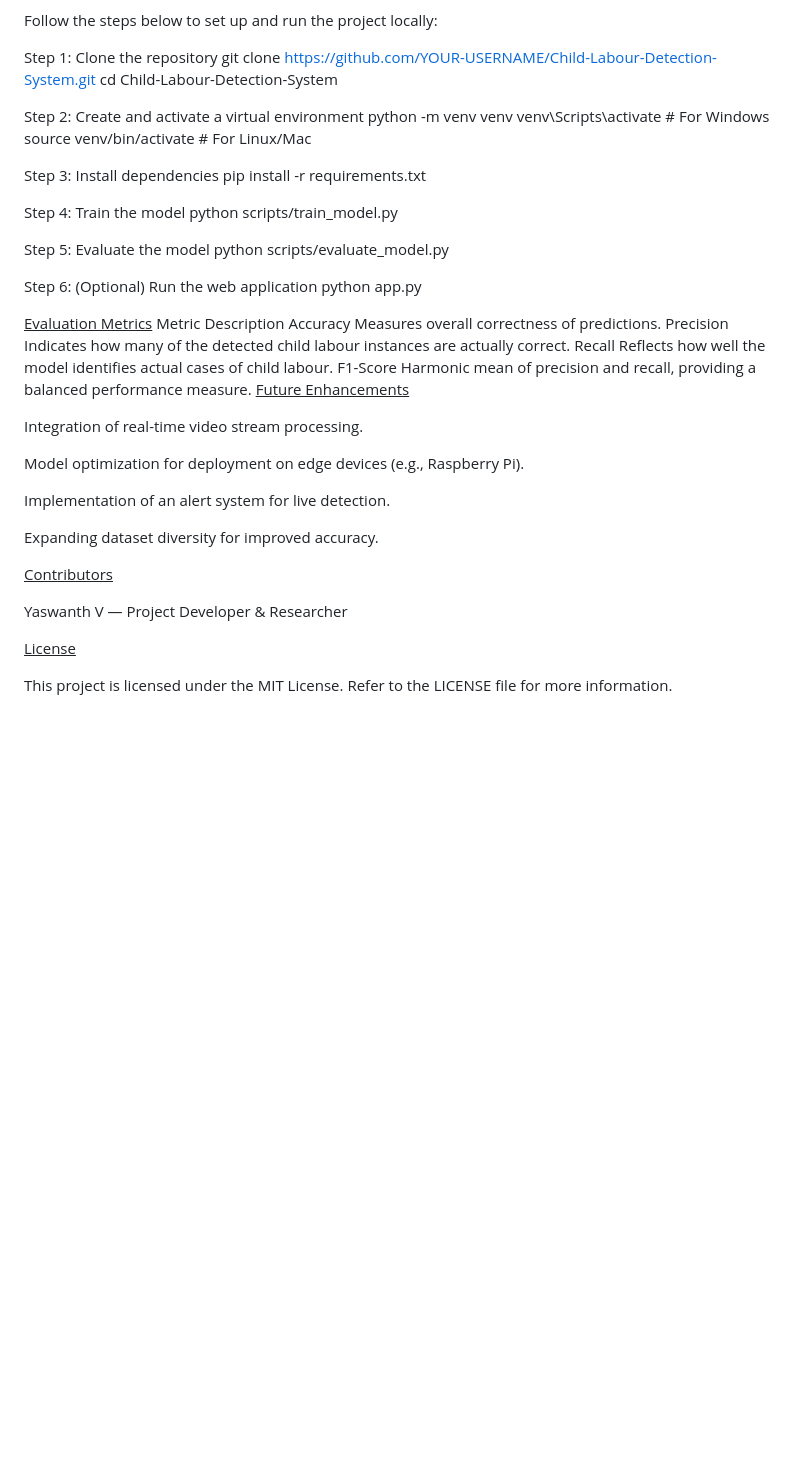
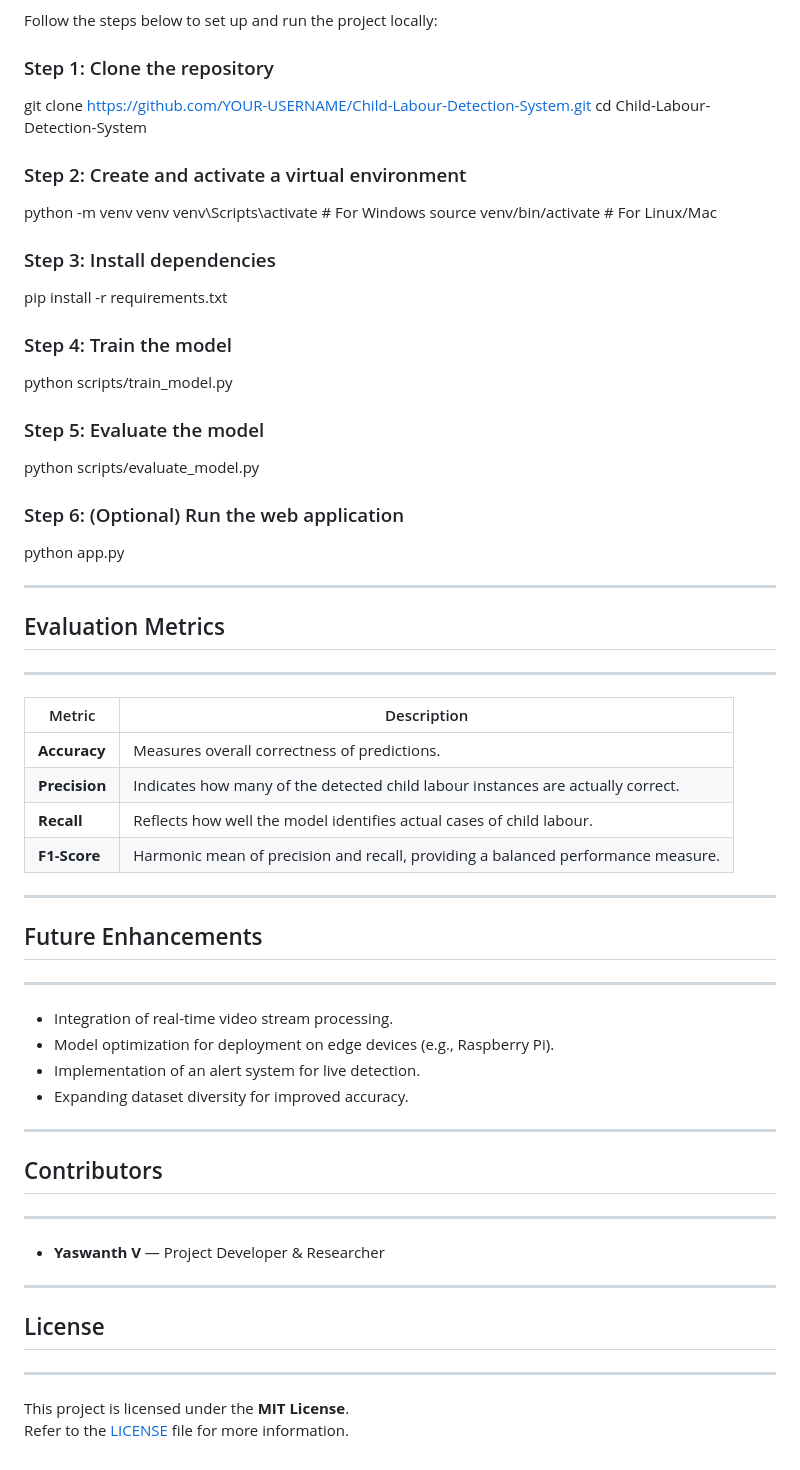
Before and after one commit to yaswanth63796/AIML-Project, a Markdown page: README.md, the part around one of its changes. GitHub-like rendering; blank space fills up the shorter version.

```diff
--- a/README.md
+++ b/README.md
@@ -61,49 +74,60 @@ Child-Labour-Detection-System/
 
 Follow the steps below to set up and run the project locally:
 
-Step 1: Clone the repository
+### Step 1: Clone the repository
 git clone https://github.com/YOUR-USERNAME/Child-Labour-Detection-System.git
 cd Child-Labour-Detection-System
 
-Step 2: Create and activate a virtual environment
+### Step 2: Create and activate a virtual environment
 python -m venv venv
 venv\Scripts\activate      # For Windows
 source venv/bin/activate   # For Linux/Mac
 
-Step 3: Install dependencies
+### Step 3: Install dependencies
 pip install -r requirements.txt
 
-Step 4: Train the model
+### Step 4: Train the model
 python scripts/train_model.py
 
-Step 5: Evaluate the model
+### Step 5: Evaluate the model
 python scripts/evaluate_model.py
 
-Step 6: (Optional) Run the web application
+### Step 6: (Optional) Run the web application
 python app.py
 
-<u>Evaluation Metrics</u>
-Metric	Description
-Accuracy	Measures overall correctness of predictions.
-Precision	Indicates how many of the detected child labour instances are actually correct.
-Recall	Reflects how well the model identifies actual cases of child labour.
-F1-Score	Harmonic mean of precision and recall, providing a balanced performance measure.
-<u>Future Enhancements</u>
+---
 
-Integration of real-time video stream processing.
+## Evaluation Metrics
+--------------------------------------------------
 
-Model optimization for deployment on edge devices (e.g., Raspberry Pi).
+| Metric | Description |
+|---------|-------------|
+| **Accuracy** | Measures overall correctness of predictions. |
+| **Precision** | Indicates how many of the detected child labour instances are actually correct. |
+| **Recall** | Reflects how well the model identifies actual cases of child labour. |
+| **F1-Score** | Harmonic mean of precision and recall, providing a balanced performance measure. |
 
-Implementation of an alert system for live detection.
+---
 
-Expanding dataset diversity for improved accuracy.
+## Future Enhancements
+--------------------------------------------------
 
-<u>Contributors</u>
+- Integration of real-time video stream processing.
+- Model optimization for deployment on edge devices (e.g., Raspberry Pi).
+- Implementation of an alert system for live detection.
+- Expanding dataset diversity for improved accuracy.
 
-Yaswanth V — Project Developer & Researcher
+---
 
-<u>License</u>
+## Contributors
+--------------------------------------------------
 
-This project is licensed under the MIT License.
-Refer to the LICENSE
- file for more information.
+- **Yaswanth V** — Project Developer & Researcher
+
+---
+
+## License
+--------------------------------------------------
+
+This project is licensed under the **MIT License**.
+Refer to the [LICENSE](LICENSE) file for more information.
```
Also changed, not shown: other parts of README.md (+43 -30 lines).
